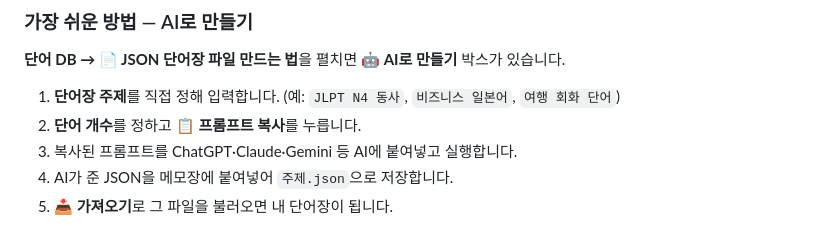
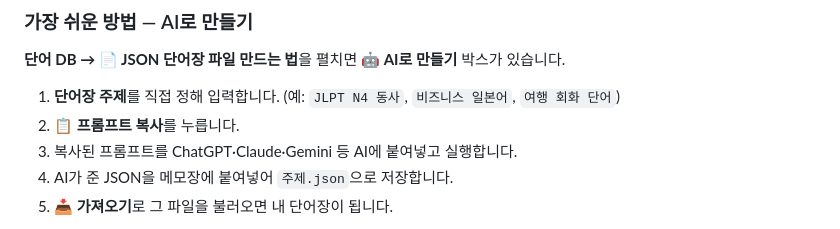
Before and after one commit to d2cEng/WEB-JA-Quiz, a Markdown page: README.md, the part around the change. Rendered like a GitHub page.

Commit message:
AI 단어장 만들기 안내에서 단어 개수 단계 제거
프롬프트에서 단어 개수 지정 기능이 코드에서 삭제됨에 따라 README 안내도 맞춤.

Co-Authored-By: Claude Opus 4.8 <noreply@anthropic.com>
Claude-Session: https://claude.ai/code/session_01HcMwnAzuuQbxRPsSq3Sw2i

```diff
--- a/README.md
+++ b/README.md
@@ -35,7 +35,7 @@
 **단어 DB → 📄 JSON 단어장 파일 만드는 법**을 펼치면 **🤖 AI로 만들기** 박스가 있습니다.
 
 1. **단어장 주제**를 직접 정해 입력합니다. (예: `JLPT N4 동사`, `비즈니스 일본어`, `여행 회화 단어`)
-2. **단어 개수**를 정하고 **📋 프롬프트 복사**를 누릅니다.
+2. **📋 프롬프트 복사**를 누릅니다.
 3. 복사된 프롬프트를 ChatGPT·Claude·Gemini 등 AI에 붙여넣고 실행합니다.
 4. AI가 준 JSON을 메모장에 붙여넣어 `주제.json`으로 저장합니다.
 5. **📥 가져오기**로 그 파일을 불러오면 내 단어장이 됩니다.
```
